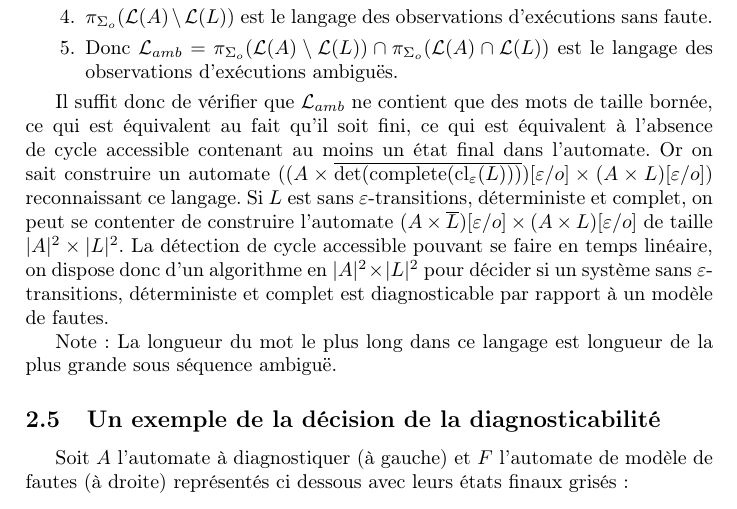
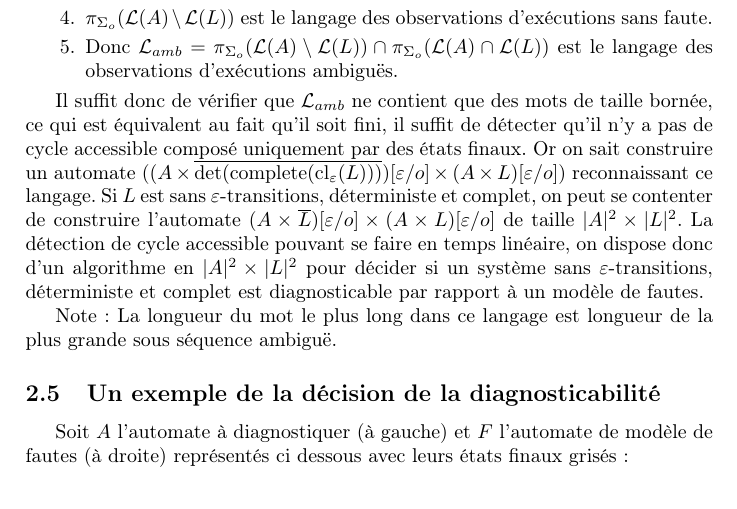
Before and after one commit to xavierm02/Projet-M1, a LaTeX document (main.tex): part of page 5 of 10, cut so that both start at the same text. Compiled offline with pdfLaTeX.

Commit message:
correction cycle accessible

```diff
--- a/main.tex
+++ b/main.tex
@@ -194,7 +194,7 @@ On peut calculer les langages suivants :
   \item Donc $ \mathcal L_{amb} = \pi_{\Sigma_o}(\mathcal L(A) \setminus \mathcal L(L)) \cap \pi_{\Sigma_o}(\mathcal L (A) \cap \mathcal L(L))$ est le langage des observations d'ex\'ecutions ambiguës.
 \end{enumerate}
 
-Il suffit donc de v\'erifier que $\mathcal L_{amb}$ ne contient que des mots de taille born\'ee, ce qui est équivalent au fait qu'il soit fini, ce qui est \'equivalent \`a l'absence de cycle accessible contenant au moins un \'etat final dans l'automate. Or on sait construire un automate ($(A\times \overline{\det(\operatorname{complete}(\operatorname{cl}_\varepsilon(L)))})[\varepsilon/o] \times (A\times L)[\varepsilon/o]$) reconnaissant ce langage. Si $L$ est sans $\varepsilon$-transitions, d\'eterministe et complet, on peut se contenter de construire l'automate $(A\times \overline{L})[\varepsilon/o] \times (A\times L)[\varepsilon/o]$ de taille $|A|^2 \times |L|^2$. La d\'etection de cycle accessible pouvant se faire en temps lin\'eaire, on dispose donc d'un algorithme en $|A|^2 \times |L|^2$ pour d\'ecider si un syst\`eme sans $\varepsilon$-transitions, d\'eterministe et complet est diagnosticable par rapport \`a un mod\`ele de fautes.
+Il suffit donc de v\'erifier que $\mathcal L_{amb}$ ne contient que des mots de taille born\'ee, ce qui est équivalent au fait qu'il soit fini, il suffit de d\'etecter qu'il n'y a pas de cycle accessible compos\'e uniquement par des \'etats finaux. Or on sait construire un automate ($(A\times \overline{\det(\operatorname{complete}(\operatorname{cl}_\varepsilon(L)))})[\varepsilon/o] \times (A\times L)[\varepsilon/o]$) reconnaissant ce langage. Si $L$ est sans $\varepsilon$-transitions, d\'eterministe et complet, on peut se contenter de construire l'automate $(A\times \overline{L})[\varepsilon/o] \times (A\times L)[\varepsilon/o]$ de taille $|A|^2 \times |L|^2$. La d\'etection de cycle accessible pouvant se faire en temps lin\'eaire, on dispose donc d'un algorithme en $|A|^2 \times |L|^2$ pour d\'ecider si un syst\`eme sans $\varepsilon$-transitions, d\'eterministe et complet est diagnosticable par rapport \`a un mod\`ele de fautes.
 
 Note : La longueur du mot le plus long dans ce langage est longueur de la plus grande sous séquence ambiguë.
 \subsection{Un exemple de la d\'ecision de la diagnosticabilit\'e}
```
